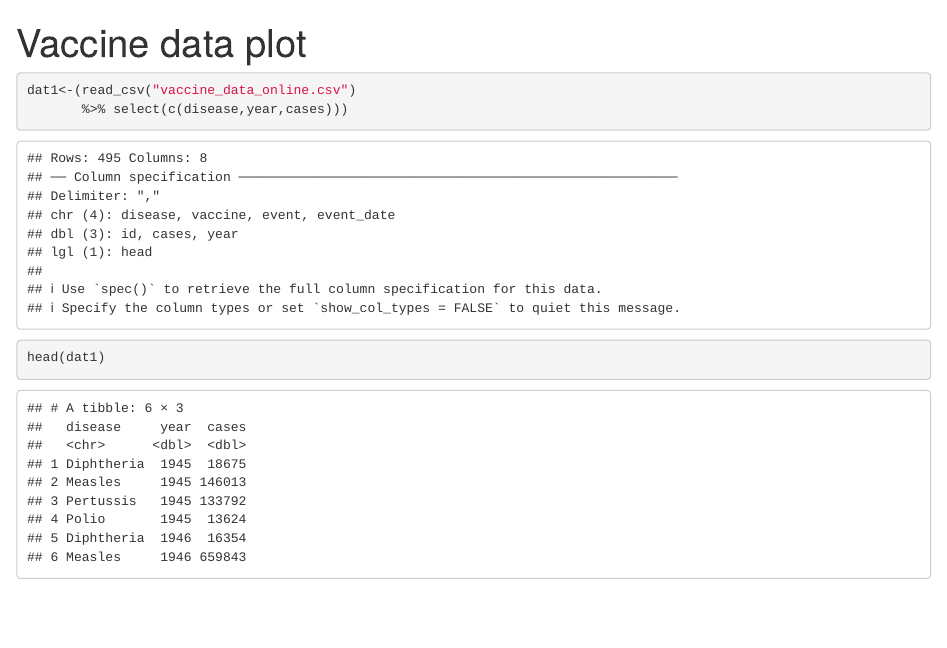
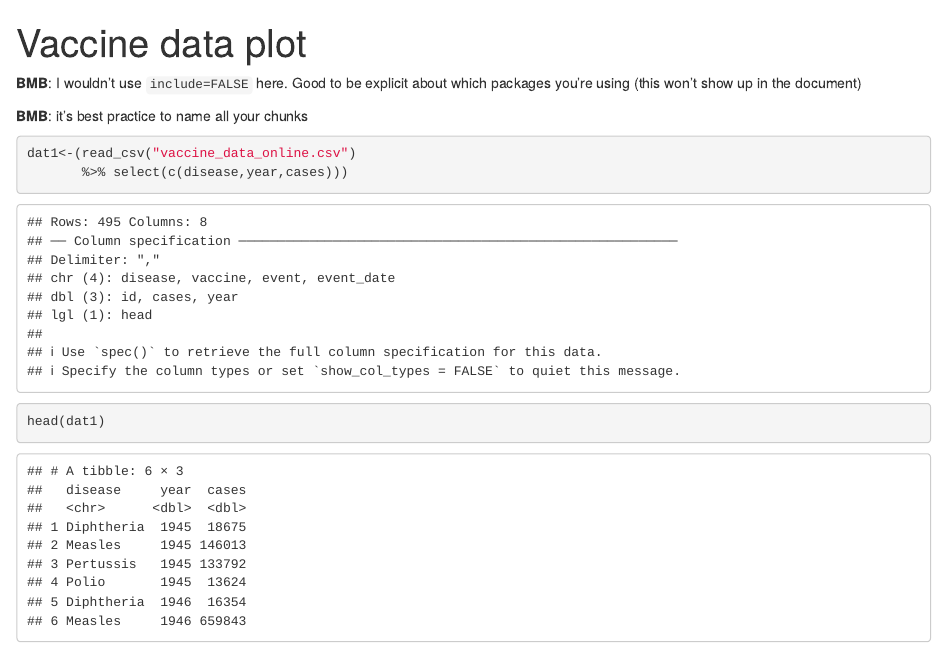
Before and after one commit to rgrzhang/Stat744, an R Markdown document (Dynamic Assignment/Vaccine_data_plot.Rmd): the page in a window 1100 px wide, from its top. Rendered offline with R 4.5, knitr and Pandoc, with nearby package versions.

Commit message:
BMB homework comments

````diff
--- a/Dynamic Assignment/Vaccine_data_plot.Rmd
+++ b/Dynamic Assignment/Vaccine_data_plot.Rmd
@@ -2,6 +2,10 @@
 title: "Vaccine data plot"
 output: html_document
 ---
+
+**BMB**: I wouldn't use `include=FALSE` here. Good to
+be explicit about which packages you're using (this won't
+show up in the document)
 
 ```{r setup, include=FALSE}
 knitr::opts_chunk$set(echo = TRUE)
@@ -9,7 +13,7 @@ library(tidyverse)
 library(plotly)
 ```
 
-
+**BMB**: it's best practice to name all your chunks
 
 ```{r}
 dat1<-(read_csv("vaccine_data_online.csv")
````
Also changed, not shown: HM2/hw2.R (+8 -2 lines), High Dimensional HW/face plot.R (+7 -0 lines).
